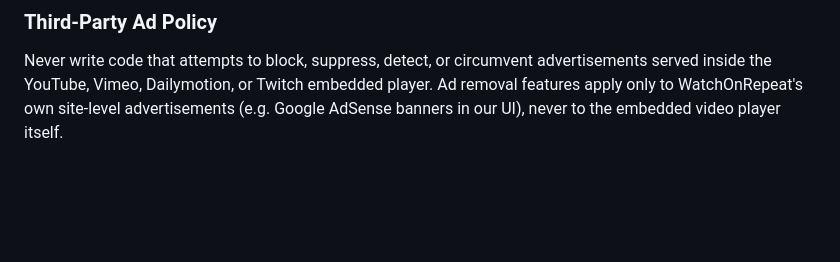
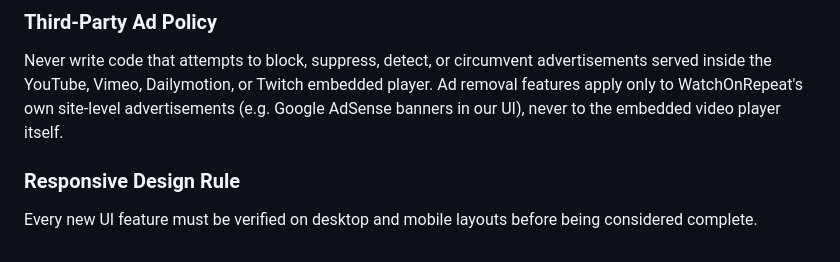
Before and after one commit to yidaw123/watch-on-repeat, a Markdown page: .agents/AGENTS.md, the part around the change. GitHub-like rendering; blank space fills up the shorter version.

Commit message:
Add agent rule for responsive design verification

```diff
--- a/.agents/AGENTS.md
+++ b/.agents/AGENTS.md
@@ -38,3 +38,6 @@ Never use destructive database commands or blind upserts that could accidentally
 
 ### Third-Party Ad Policy
 Never write code that attempts to block, suppress, detect, or circumvent advertisements served inside the YouTube, Vimeo, Dailymotion, or Twitch embedded player. Ad removal features apply only to WatchOnRepeat's own site-level advertisements (e.g. Google AdSense banners in our UI), never to the embedded video player itself.
+
+### Responsive Design Rule
+Every new UI feature must be verified on desktop and mobile layouts before being considered complete.
```
